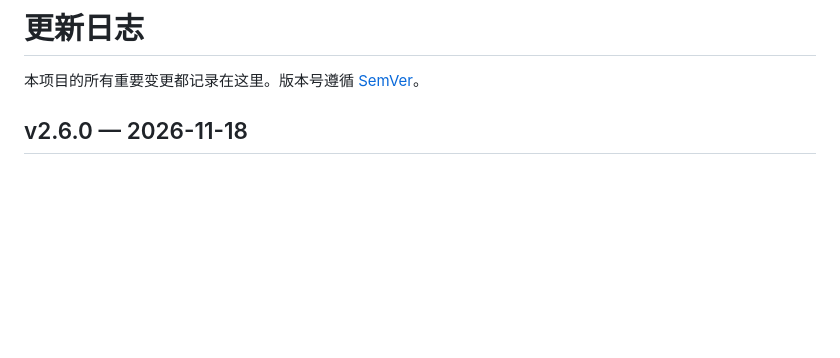
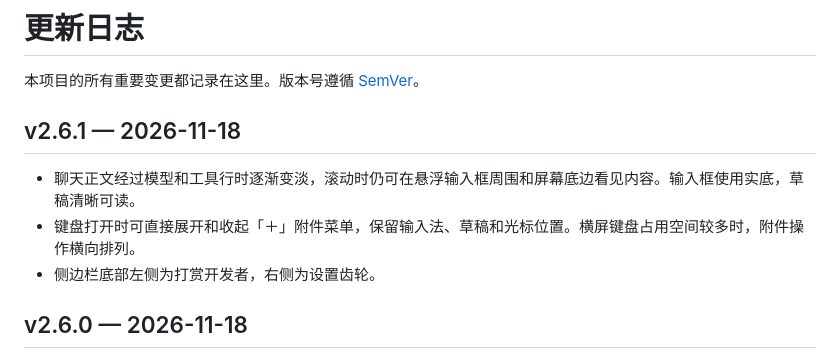
Before and after one commit to WikG1018/FreeSeekApp, a Markdown page: CHANGELOG.md, the part around the change. Drawn GitHub-style; blank space fills up the shorter version.

```diff
--- a/CHANGELOG.md
+++ b/CHANGELOG.md
@@ -1,6 +1,12 @@
 # 更新日志
 
 本项目的所有重要变更都记录在这里。版本号遵循 [SemVer](https://semver.org/lang/zh-CN/)。
+
+## v2.6.1 — 2026-11-18
+
+- 聊天正文经过模型和工具行时逐渐变淡，滚动时仍可在悬浮输入框周围和屏幕底边看见内容。输入框使用实底，草稿清晰可读。
+- 键盘打开时可直接展开和收起「＋」附件菜单，保留输入法、草稿和光标位置。横屏键盘占用空间较多时，附件操作横向排列。
+- 侧边栏底部左侧为打赏开发者，右侧为设置齿轮。
 
 ## v2.6.0 — 2026-11-18
 
```
Also changed, not shown: README.en.md (+1 -1 lines), README.md (+2 -2 lines), docs/screenshots/mobile-sider.png, 15 other files.
